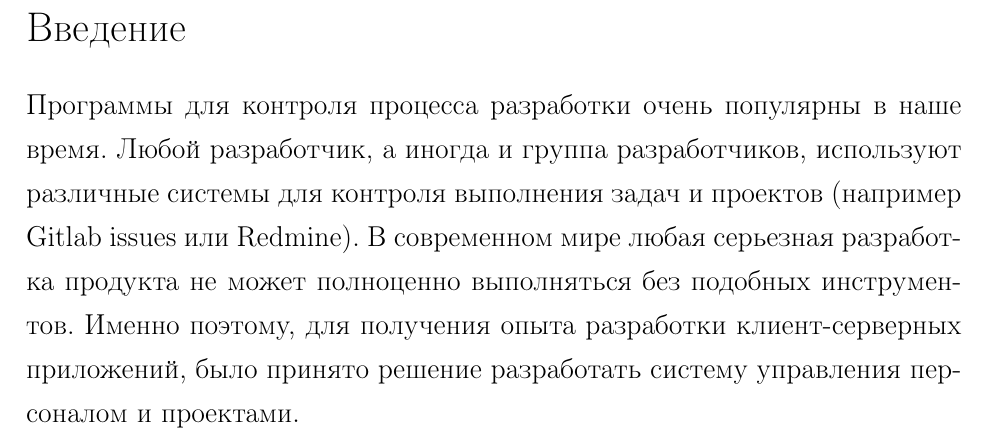
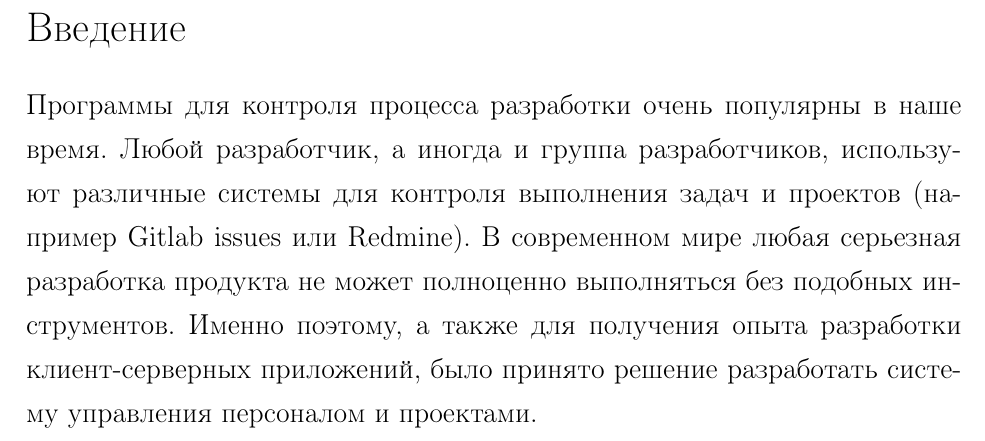
Before and after one commit to DvaMishkiLapa/diplom_se_2019, a LaTeX thesis (diplom.tex): part of page 3 of 68, cut so that both start at the same text. Compiled offline with pdfLaTeX.

Commit message:
Fixed semantic bug

```diff
--- a/diplom.tex
+++ b/diplom.tex
@@ -108,7 +108,7 @@
 \section*{Введение}
 % Такой заголовок пойдет в оглавление, только без нумерации
 \addcontentsline{toc}{section}{Введение}
-Программы для контроля процесса разработки очень популярны в наше время. Любой разработчик, а иногда и группа разработчиков, используют различные системы для контроля выполнения задач и проектов (например Gitlab issues или Redmine). В современном мире любая серьезная разработка продукта не может полноценно выполняться без подобных инструментов. Именно поэтому, для получения опыта разработки клиент-серверных приложений, было принято решение разработать систему управления персоналом и проектами.
+Программы для контроля процесса разработки очень популярны в наше время. Любой разработчик, а иногда и группа разработчиков, используют различные системы для контроля выполнения задач и проектов (например Gitlab issues или Redmine). В современном мире любая серьезная разработка продукта не может полноценно выполняться без подобных инструментов. Именно поэтому, а также для получения опыта разработки клиент-серверных приложений, было принято решение разработать систему управления персоналом и проектами.
 
 
 \newpage
```
Also changed, not shown: diplom.pdf.
